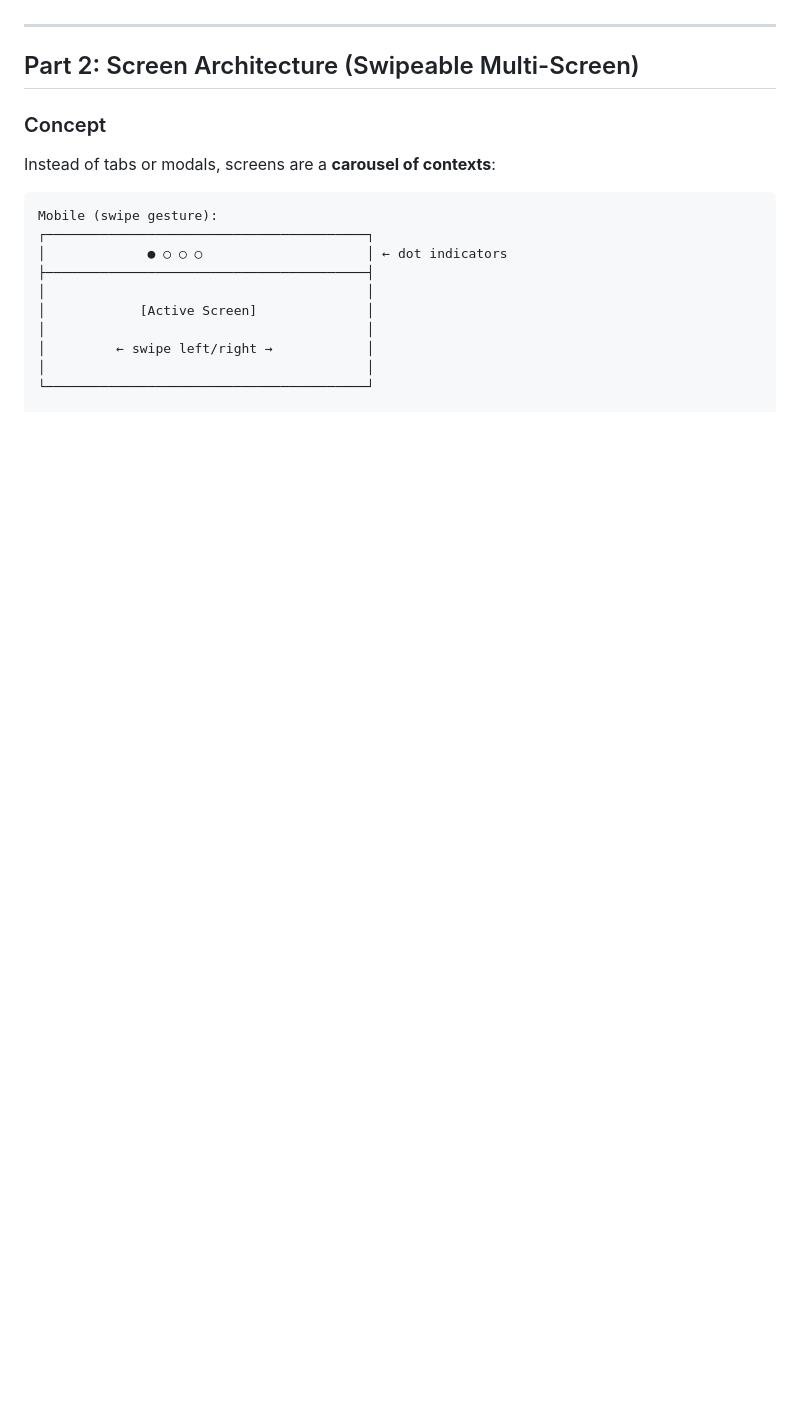
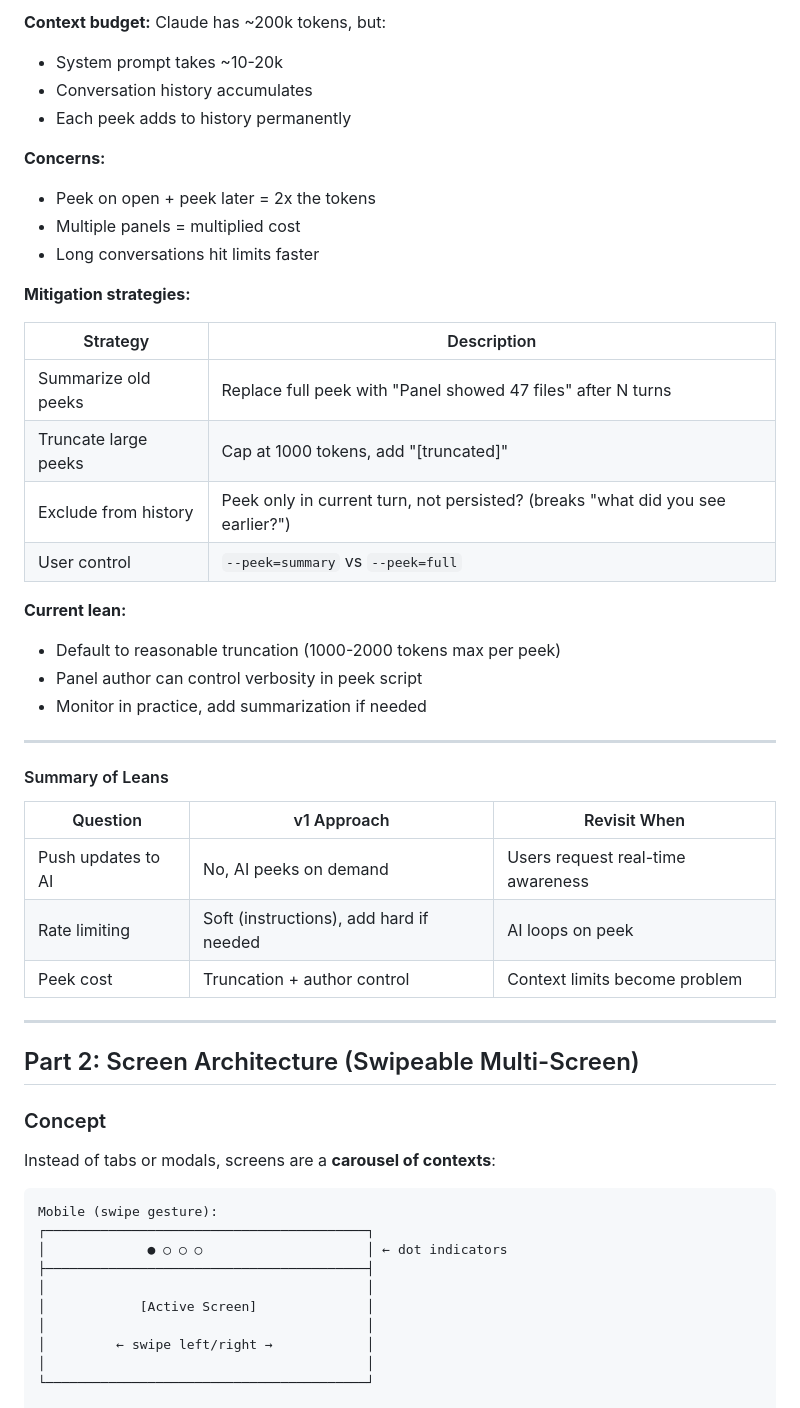
Before and after one commit to tetrixdev/pocket-dev, a Markdown page: docs/plans/panels-and-screens.md, the part around one of its changes. Rendered like a GitHub page; blank space fills up the shorter version.

```diff
--- a/docs/plans/panels-and-screens.md
+++ b/docs/plans/panels-and-screens.md
@@ -603,3 +689,36 @@ Panel shows secrets, API keys. AI peeks and now it's in conversation history.
+**Context budget:** Claude has ~200k tokens, but:
+- System prompt takes ~10-20k
+- Conversation history accumulates
+- Each peek adds to history permanently
+
+**Concerns:**
+- Peek on open + peek later = 2x the tokens
+- Multiple panels = multiplied cost
+- Long conversations hit limits faster
+
+**Mitigation strategies:**
+
+| Strategy | Description |
+|----------|-------------|
+| Summarize old peeks | Replace full peek with "Panel showed 47 files" after N turns |
+| Truncate large peeks | Cap at 1000 tokens, add "[truncated]" |
+| Exclude from history | Peek only in current turn, not persisted? (breaks "what did you see earlier?") |
+| User control | `--peek=summary` vs `--peek=full` |
+
+**Current lean:**
+- Default to reasonable truncation (1000-2000 tokens max per peek)
+- Panel author can control verbosity in peek script
+- Monitor in practice, add summarization if needed
+
+---
+
+#### Summary of Leans
+
+| Question | v1 Approach | Revisit When |
+|----------|-------------|--------------|
+| Push updates to AI | No, AI peeks on demand | Users request real-time awareness |
+| Rate limiting | Soft (instructions), add hard if needed | AI loops on peek |
+| Peek cost | Truncation + author control | Context limits become problem |
 
 ---
 
```
Also changed, not shown: other parts of docs/plans/panels-and-screens.md (+90 -4 lines).
